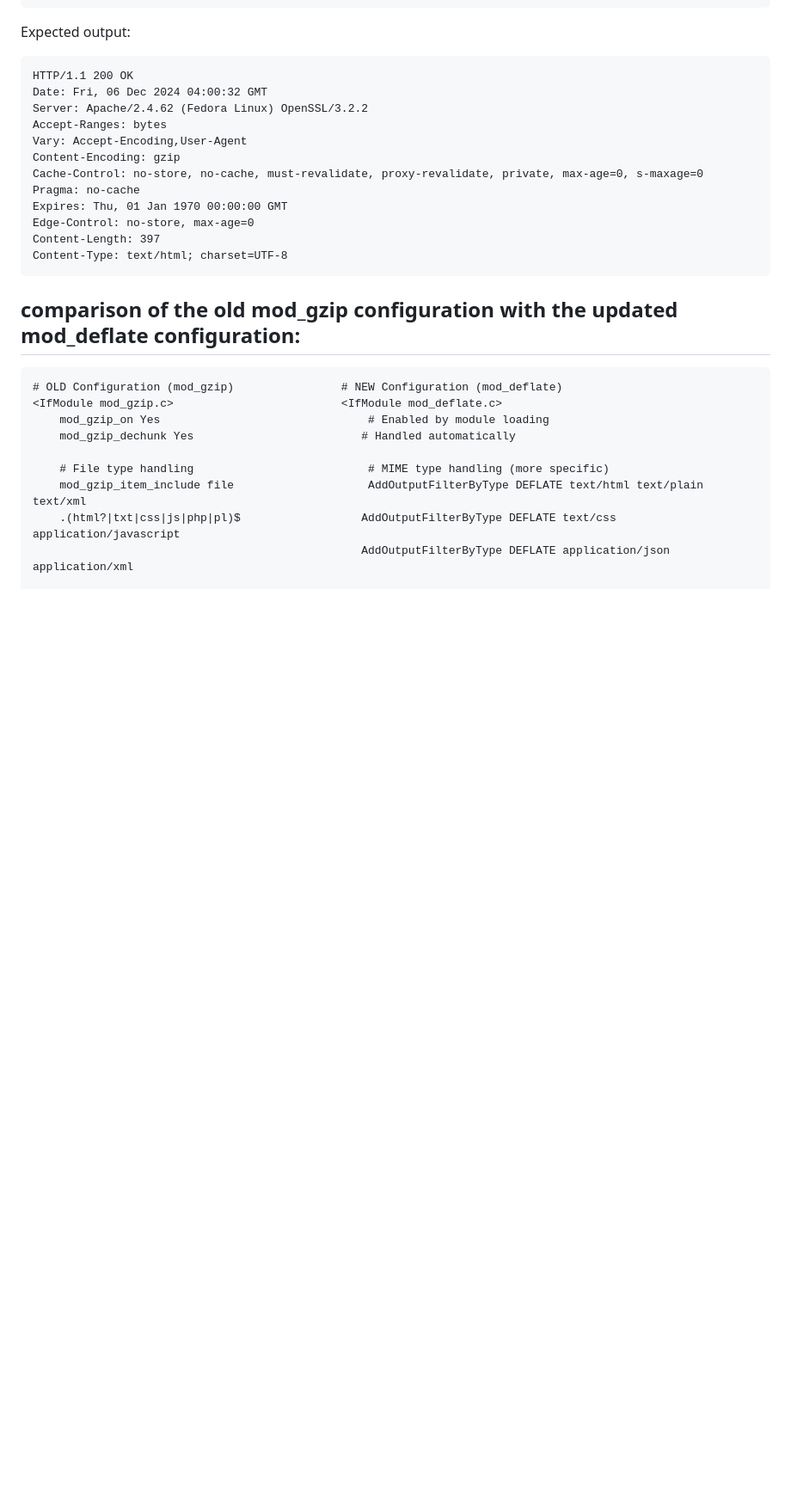
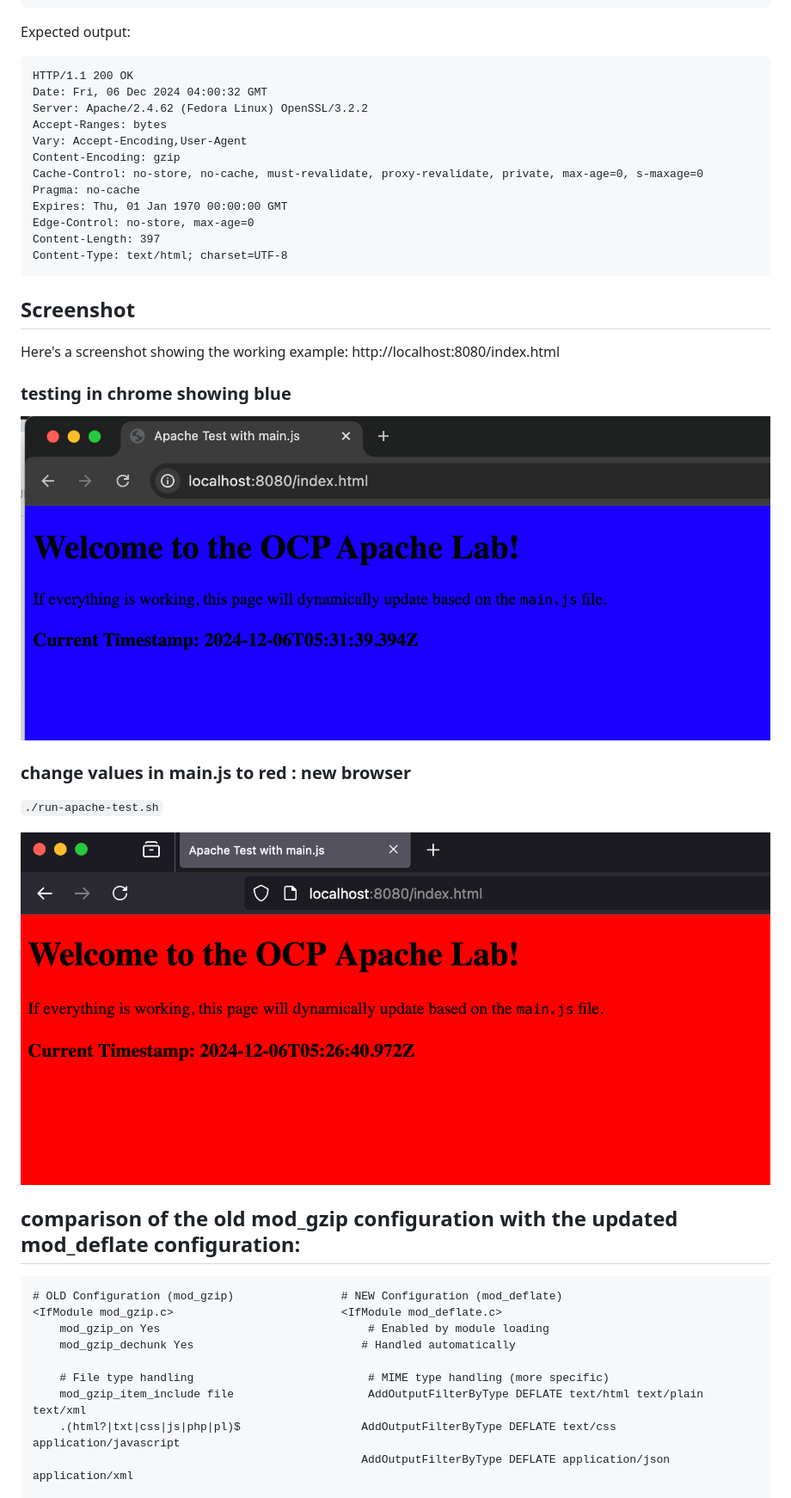
Before and after one commit to ephico2real2/akamai-apache-cache-control-guide, a Markdown page: README.md, the part around the change. Shown at 86% size. Drawn GitHub-style; blank space fills up the shorter version.

````diff
--- a/README.md
+++ b/README.md
@@ -352,6 +352,20 @@ Content-Type: text/html; charset=UTF-8
 ```
 
 
+## Screenshot
+
+Here's a screenshot showing the working example: http://localhost:8080/index.html
+
+### testing in chrome showing blue
+![Blue Screenshot](./screenshots/blue-chrome.png)
+
+### change values in main.js to red : new browser
+
+`` ./run-apache-test.sh ``
+
+![Red Screenshot](./screenshots/red-firebox.png)
+
+
 ## comparison of the old mod_gzip configuration with the updated mod_deflate configuration:
 
 ```apache
````
